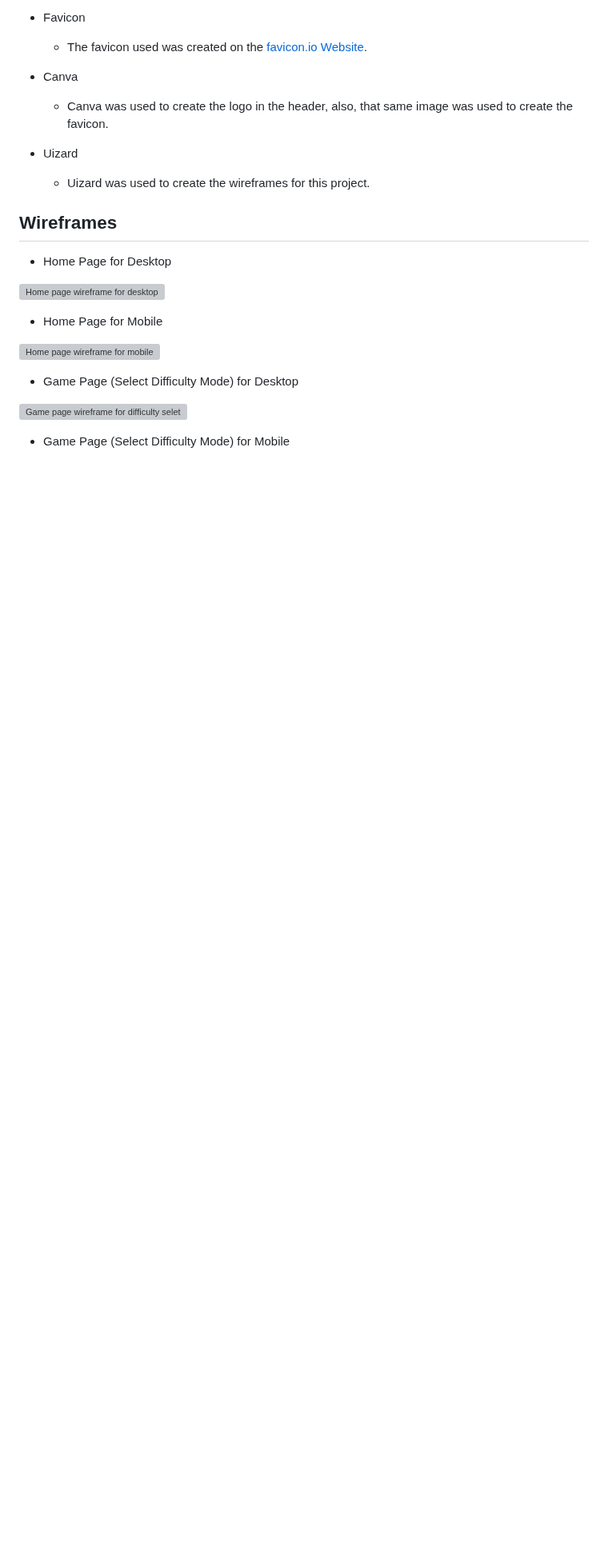
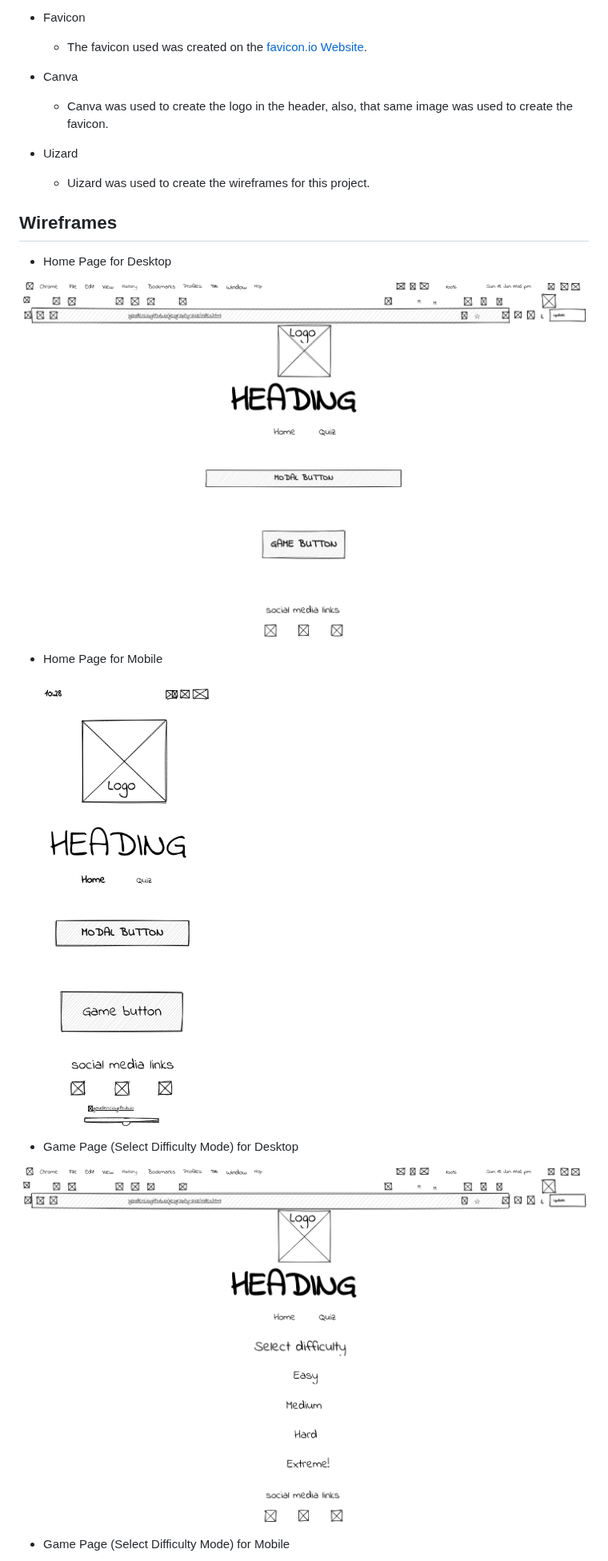
Before and after one commit to lgaudencio/geography-quiz, a Markdown page: README.md, the part around one of its changes. Shown at 80% size. Rendered like a GitHub page; blank space fills up the shorter version; grey boxes are pictures that could not be loaded.

Commit message:
Fix wireframe links on README

```diff
--- a/README.md
+++ b/README.md
@@ -230,15 +230,15 @@ Implementation:
 
 * Home Page for Desktop
 
-![Home page wireframe for desktop](assets/wireframes/index-wireframe.png)
+![Home page wireframe for desktop](docs/wireframes/index-wireframe.png)
 
 * Home Page for Mobile
 
-![Home page wireframe for mobile](assets/wireframes/mobile-index-wireframe.png)
+![Home page wireframe for mobile](docs/wireframes/mobile-index-wireframe.png)
 
 * Game Page (Select Difficulty Mode) for Desktop
 
-![Game page wireframe for difficulty seletion on desktop](assets/wireframes/game-wireframe.png)
+![Game page wireframe for difficulty seletion on desktop](docs/wireframes/game-wireframe.png)
 
 * Game Page (Select Difficulty Mode) for Mobile
 
```
Also changed, not shown: other parts of README.md (+3 -3 lines).
